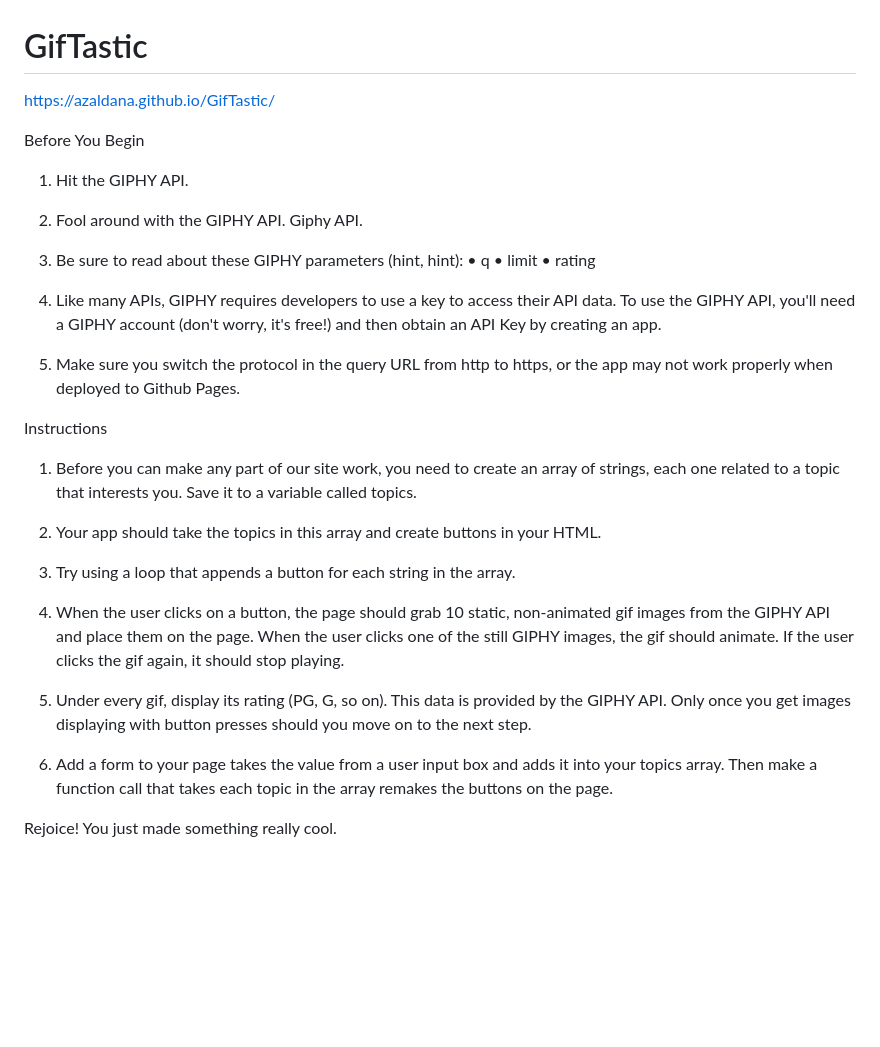
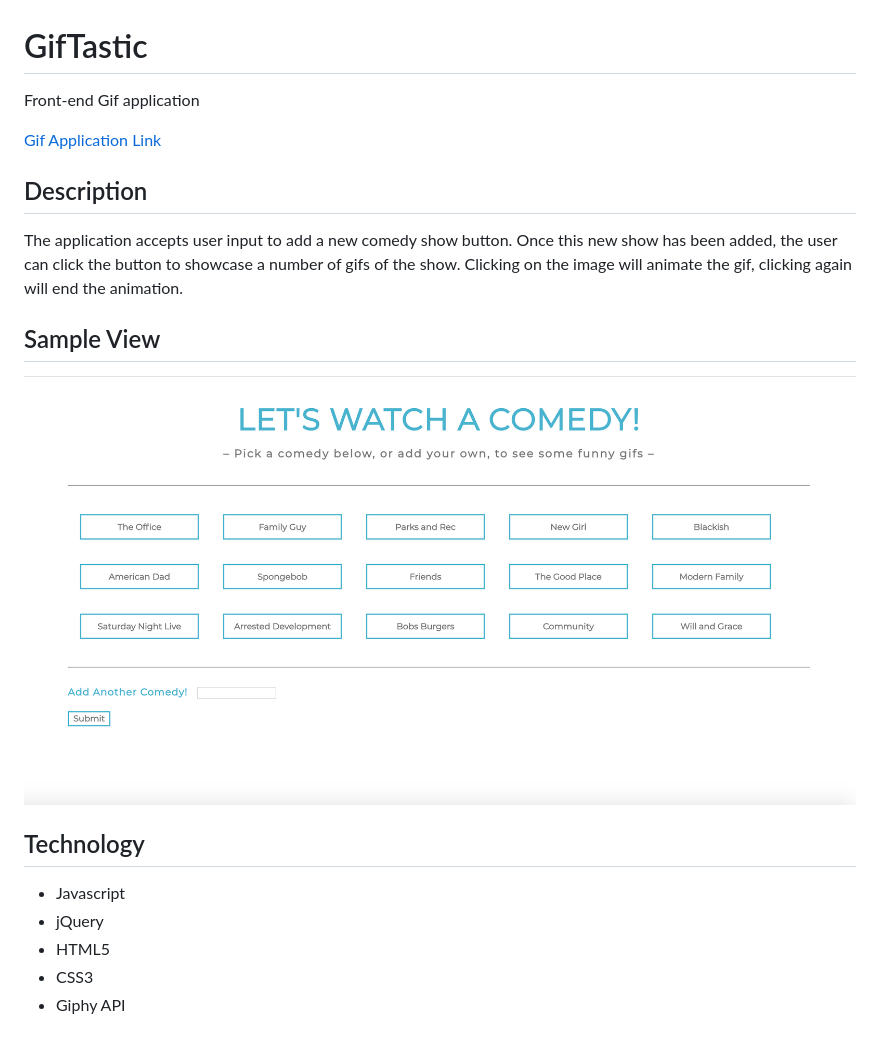
Before and after one commit to azaldana/GifTastic, a Markdown page: README.md, the part around the change. Drawn GitHub-style; pictures changed too: assets/images/screenshot.jpg (added); blank space fills up the shorter version.

```diff
--- a/README.md
+++ b/README.md
@@ -1,33 +1,20 @@
 # GifTastic
 
-https://azaldana.github.io/GifTastic/
+Front-end Gif application
 
-Before You Begin
+[Gif Application Link](https://azaldana.github.io/GifTastic/ "Gif Application Link")
 
-1. Hit the GIPHY API.
+## Description
+The application accepts user input to add a new comedy show button. Once this new show has been added, the user can click the button to showcase a number of gifs of the show. Clicking on the image will animate the gif, clicking again will end the animation.
 
-2. Fool around with the GIPHY API. Giphy API.
-3. Be sure to read about these GIPHY parameters (hint, hint):
-• q
-• limit
-• rating
+## Sample View
 
-4. Like many APIs, GIPHY requires developers to use a key to access their API data. To use the GIPHY API, you'll need a GIPHY account (don't worry, it's free!) and then obtain an API Key by creating an app.
-5. Make sure you switch the protocol in the query URL from http to https, or the app may not work properly when deployed to Github Pages.
+![Giftastic App Screenshot](/assets/images/screenshot.jpg/)
 
-Instructions
+## Technology
 
-1. Before you can make any part of our site work, you need to create an array of strings, each one related to a topic that interests you. Save it to a variable called topics.
-
-2. Your app should take the topics in this array and create buttons in your HTML.
-
-3. Try using a loop that appends a button for each string in the array.
-
-4. When the user clicks on a button, the page should grab 10 static, non-animated gif images from the GIPHY API and place them on the page. When the user clicks one of the still GIPHY images, the gif should animate. If the user clicks the gif again, it should stop playing.
-
-5. Under every gif, display its rating (PG, G, so on). This data is provided by the GIPHY API.
-Only once you get images displaying with button presses should you move on to the next step.
-
-6. Add a form to your page takes the value from a user input box and adds it into your topics array. Then make a function call that takes each topic in the array remakes the buttons on the page.
-
-Rejoice! You just made something really cool.
++ Javascript
++ jQuery
++ HTML5
++ CSS3
++ Giphy API
```
Also changed, not shown: 2 other files.
